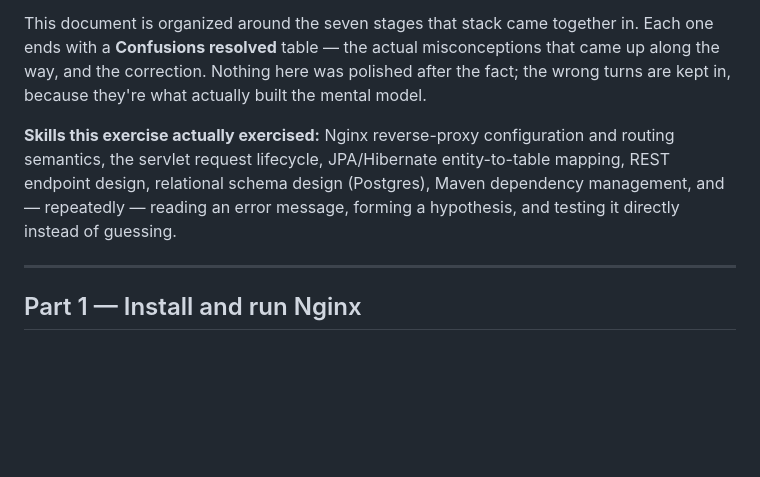
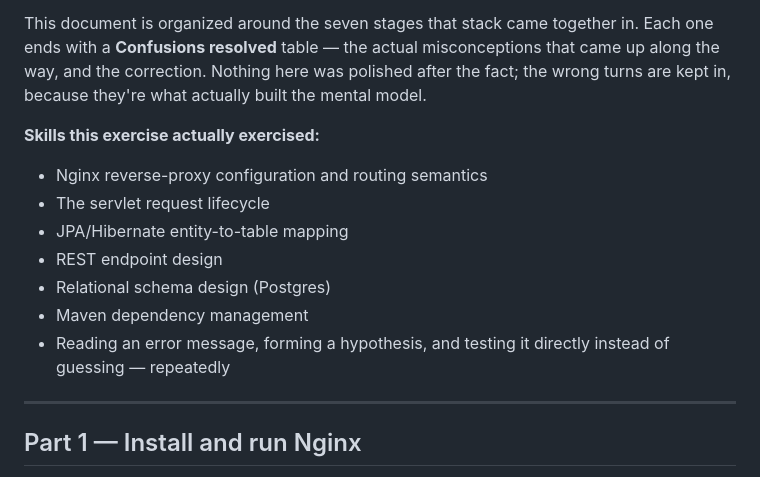
Before and after one commit to khalid011/anatomy-of-a-request, a Markdown page: docs/LEARNING.md, the part around the change. GitHub-like rendering; blank space fills up the shorter version.

Commit message:
Format skills list as bullets

```diff
--- a/docs/LEARNING.md
+++ b/docs/LEARNING.md
@@ -11,12 +11,15 @@ misconceptions that came up along the way, and the correction. Nothing here
 was polished after the fact; the wrong turns are kept in, because they're
 what actually built the mental model.
 
-**Skills this exercise actually exercised:** Nginx reverse-proxy
-configuration and routing semantics, the servlet request lifecycle,
-JPA/Hibernate entity-to-table mapping, REST endpoint design, relational
-schema design (Postgres), Maven dependency management, and — repeatedly —
-reading an error message, forming a hypothesis, and testing it directly
-instead of guessing.
+**Skills this exercise actually exercised:**
+
+- Nginx reverse-proxy configuration and routing semantics
+- The servlet request lifecycle
+- JPA/Hibernate entity-to-table mapping
+- REST endpoint design
+- Relational schema design (Postgres)
+- Maven dependency management
+- Reading an error message, forming a hypothesis, and testing it directly instead of guessing — repeatedly
 
 ---
 
```
